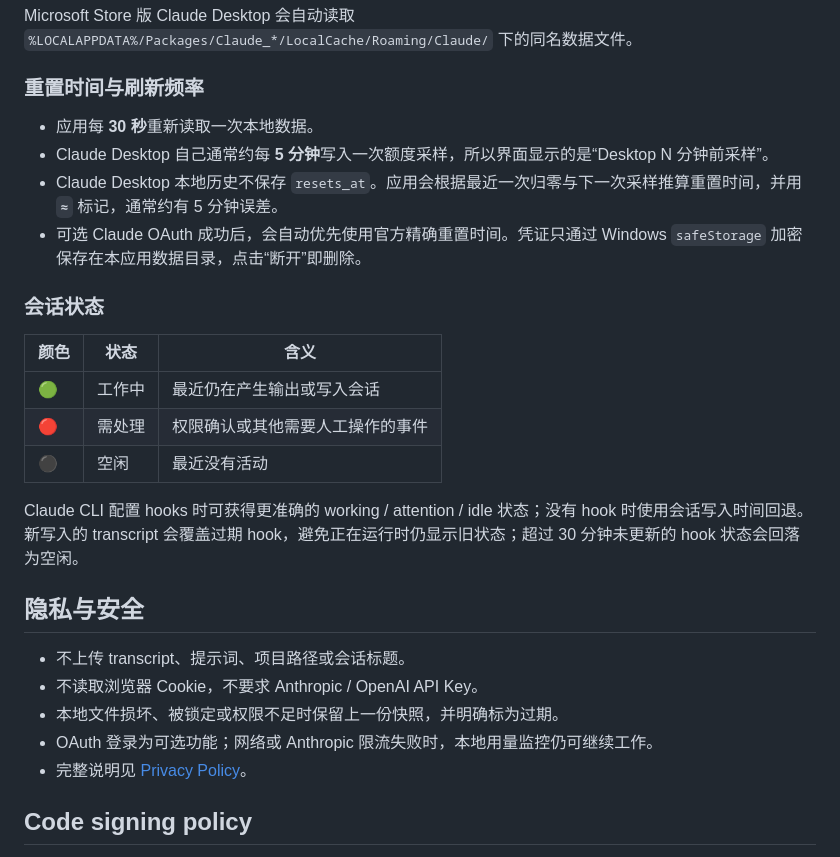
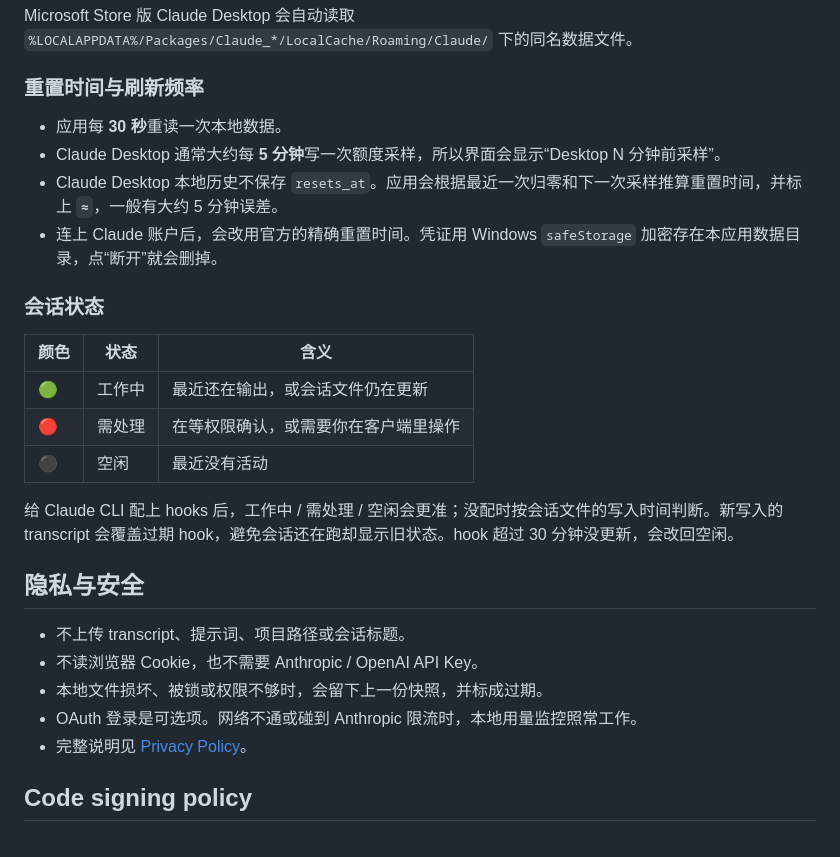
Before and after one commit to saime428/ai-code-usage-tray, a Markdown page: README.md, the part around one of its changes. Rendered like a GitHub page.

```diff
--- a/README.md
+++ b/README.md
@@ -58,27 +58,27 @@ Microsoft Store 版 Claude Desktop 会自动读取 `%LOCALAPPDATA%/Packages/Clau
 
 ### 重置时间与刷新频率
 
-- 应用每 **30 秒**重新读取一次本地数据。
-- Claude Desktop 自己通常约每 **5 分钟**写入一次额度采样，所以界面显示的是“Desktop N 分钟前采样”。
-- Claude Desktop 本地历史不保存 `resets_at`。应用会根据最近一次归零与下一次采样推算重置时间，并用 **`≈`** 标记，通常约有 5 分钟误差。
-- 可选 Claude OAuth 成功后，会自动优先使用官方精确重置时间。凭证只通过 Windows `safeStorage` 加密保存在本应用数据目录，点击“断开”即删除。
+- 应用每 **30 秒**重读一次本地数据。
+- Claude Desktop 通常大约每 **5 分钟**写一次额度采样，所以界面会显示“Desktop N 分钟前采样”。
+- Claude Desktop 本地历史不保存 `resets_at`。应用会根据最近一次归零和下一次采样推算重置时间，并标上 **`≈`**，一般有大约 5 分钟误差。
+- 连上 Claude 账户后，会改用官方的精确重置时间。凭证用 Windows `safeStorage` 加密存在本应用数据目录，点“断开”就会删掉。
 
 ### 会话状态
 
 | 颜色 | 状态 | 含义 |
 | --- | --- | --- |
-| 🟢 | 工作中 | 最近仍在产生输出或写入会话 |
-| 🔴 | 需处理 | 权限确认或其他需要人工操作的事件 |
+| 🟢 | 工作中 | 最近还在输出，或会话文件仍在更新 |
+| 🔴 | 需处理 | 在等权限确认，或需要你在客户端里操作 |
 | ⚫ | 空闲 | 最近没有活动 |
 
-Claude CLI 配置 hooks 时可获得更准确的 working / attention / idle 状态；没有 hook 时使用会话写入时间回退。新写入的 transcript 会覆盖过期 hook，避免正在运行时仍显示旧状态；超过 30 分钟未更新的 hook 状态会回落为空闲。
+给 Claude CLI 配上 hooks 后，工作中 / 需处理 / 空闲会更准；没配时按会话文件的写入时间判断。新写入的 transcript 会覆盖过期 hook，避免会话还在跑却显示旧状态。hook 超过 30 分钟没更新，会改回空闲。
 
 ## 隐私与安全
 
 - 不上传 transcript、提示词、项目路径或会话标题。
-- 不读取浏览器 Cookie，不要求 Anthropic / OpenAI API Key。
-- 本地文件损坏、被锁定或权限不足时保留上一份快照，并明确标为过期。
-- OAuth 登录为可选功能；网络或 Anthropic 限流失败时，本地用量监控仍可继续工作。
+- 不读浏览器 Cookie，也不需要 Anthropic / OpenAI API Key。
+- 本地文件损坏、被锁或权限不够时，会留下上一份快照，并标成过期。
+- OAuth 登录是可选项。网络不通或碰到 Anthropic 限流时，本地用量监控照常工作。
 - 完整说明见 [Privacy Policy](PRIVACY.md)。
 
 ## Code signing policy
```
Also changed, not shown: other parts of README.md (+25 -23 lines).
